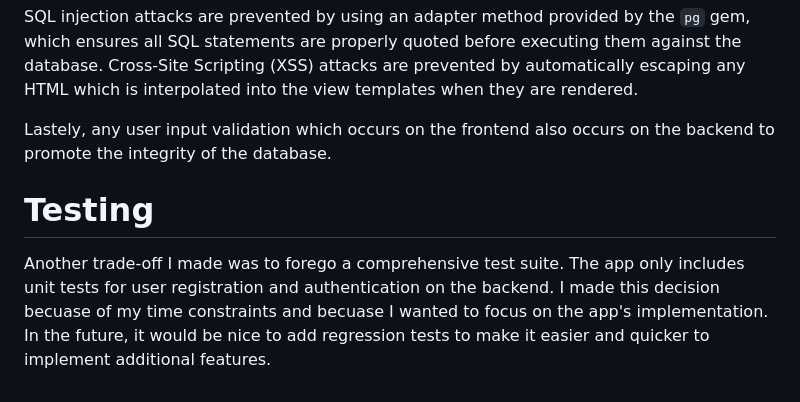
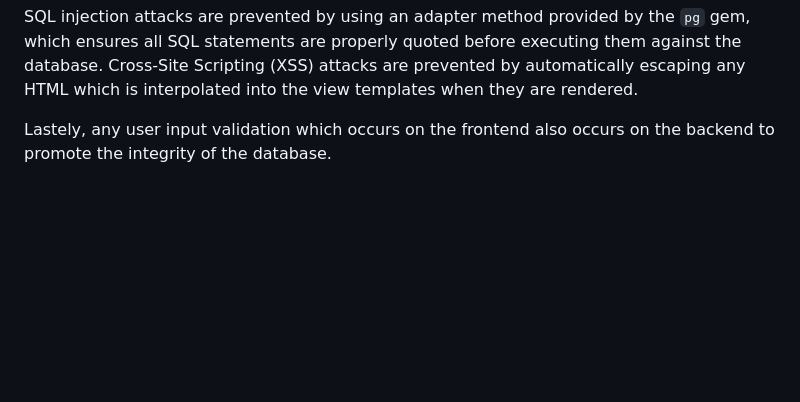
Before and after one commit to z-morgan/plentish, a Markdown page: README.md, the part around the change. GitHub-like rendering; blank space fills up the shorter version.

```diff
--- a/README.md
+++ b/README.md
@@ -19,7 +19,3 @@ Plentish implements a handlful of features which contribute to the integrity of
 SQL injection attacks are prevented by using an adapter method provided by the `pg` gem, which ensures all SQL statements are properly quoted before executing them against the database. Cross-Site Scripting (XSS) attacks are prevented by automatically escaping any HTML which is interpolated into the view templates when they are rendered.
 
 Lastely, any user input validation which occurs on the frontend also occurs on the backend to promote the integrity of the database.
-
-# Testing
-
-Another trade-off I made was to forego a comprehensive test suite. The app only includes unit tests for user registration and authentication on the backend. I made this decision becuase of my time constraints and becuase I wanted to focus on the app's implementation. In the future, it would be nice to add regression tests to make it easier and quicker to implement additional features.
```
